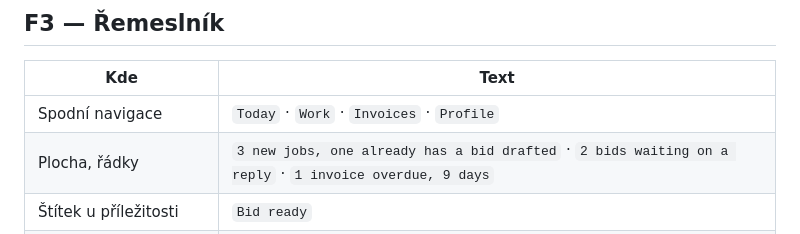
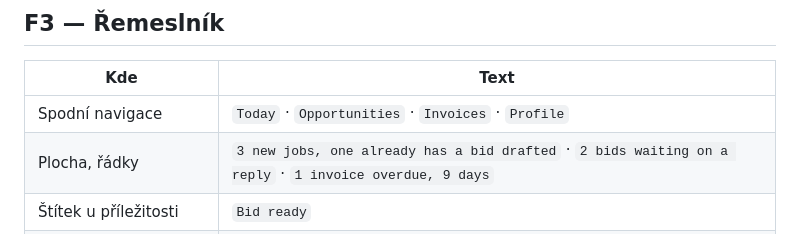
Before and after one commit to caffetito/kumu-proto, a Markdown page: docs/kumu-copy-en.md, the part around the change. Rendered like a GitHub page.

```diff
--- a/docs/kumu-copy-en.md
+++ b/docs/kumu-copy-en.md
@@ -182,7 +182,7 @@ Klidně a konkrétně. Zákazník je nervózní z toho, kolik to bude stát; ře
 
 | Kde | Text |
 |---|---|
-| Spodní navigace | `Today` · `Work` · `Invoices` · `Profile` |
+| Spodní navigace | `Today` · `Opportunities` · `Invoices` · `Profile` |
 | Plocha, řádky | `3 new jobs, one already has a bid drafted` · `2 bids waiting on a reply` · `1 invoice overdue, 9 days` |
 | Štítek u příležitosti | `Bid ready` |
 | Balíček — nadpis | `Electrical installation` |
```
